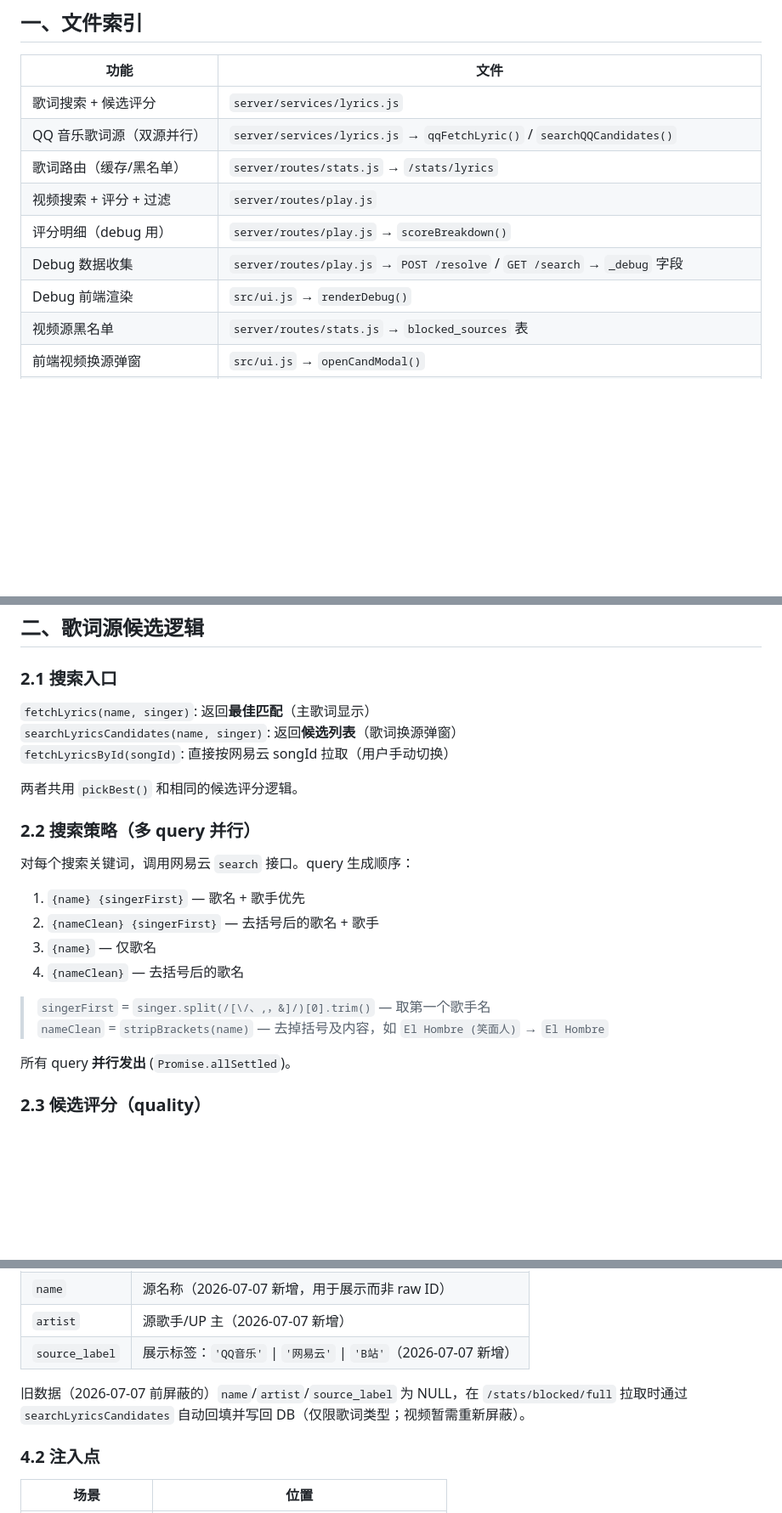
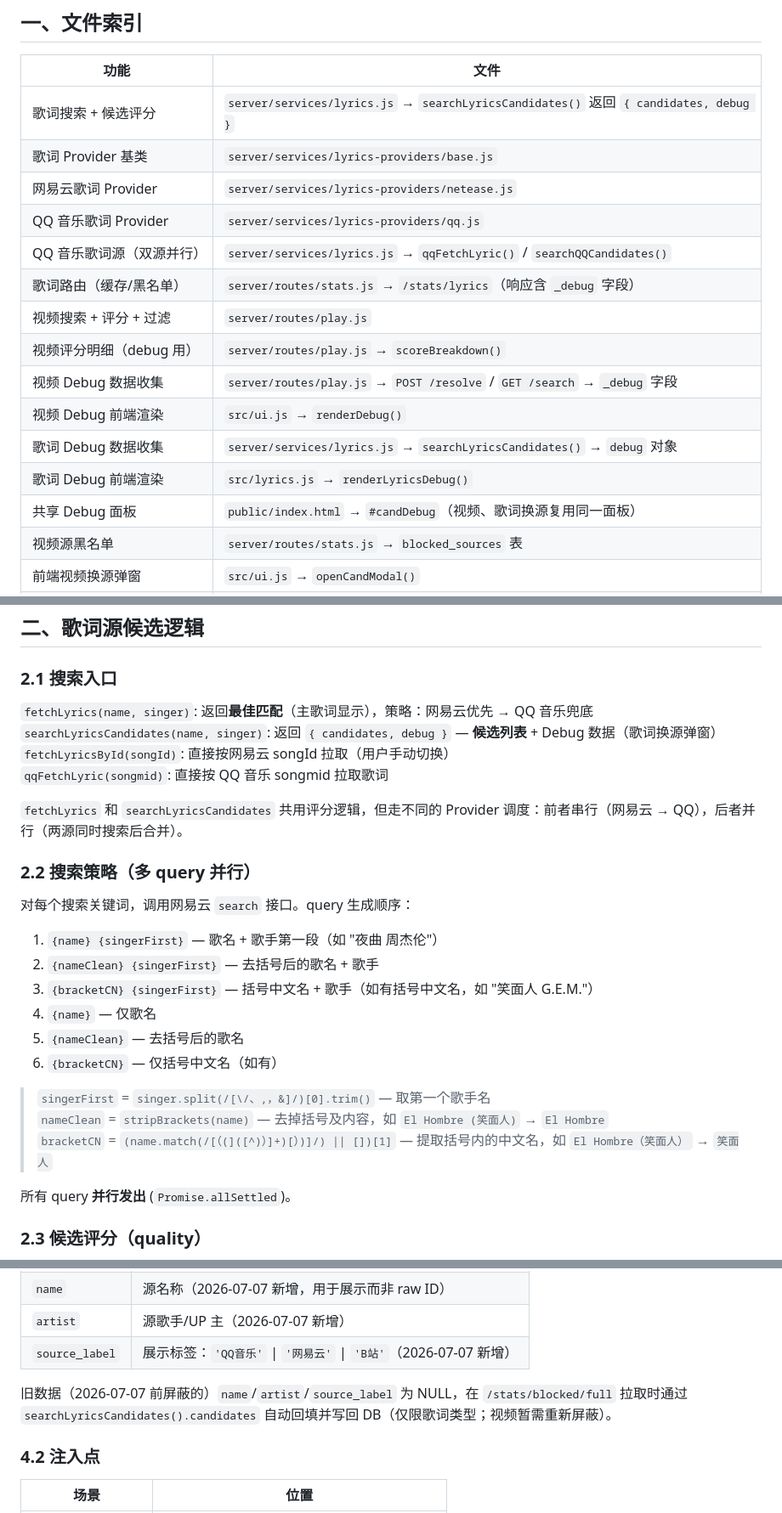
Before and after one commit to sherlockguo-yc/WeMusic, a Markdown page: docs/功能规格/候选选择.md, 3 parts joined by grey strips. Shown at 85% size. GitHub-like rendering; blank space fills up the shorter version.

```diff
--- a/docs/功能规格/候选选择.md
+++ b/docs/功能规格/候选选择.md
@@ -8,13 +8,19 @@
 
 | 功能 | 文件 |
 |---|---|
-| 歌词搜索 + 候选评分 | `server/services/lyrics.js` |
+| 歌词搜索 + 候选评分 | `server/services/lyrics.js` → `searchLyricsCandidates()` 返回 `{ candidates, debug }` |
+| 歌词 Provider 基类 | `server/services/lyrics-providers/base.js` |
+| 网易云歌词 Provider | `server/services/lyrics-providers/netease.js` |
+| QQ 音乐歌词 Provider | `server/services/lyrics-providers/qq.js` |
 | QQ 音乐歌词源（双源并行） | `server/services/lyrics.js` → `qqFetchLyric()` / `searchQQCandidates()` |
-| 歌词路由（缓存/黑名单） | `server/routes/stats.js` → `/stats/lyrics` |
+| 歌词路由（缓存/黑名单） | `server/routes/stats.js` → `/stats/lyrics`（响应含 `_debug` 字段） |
 | 视频搜索 + 评分 + 过滤 | `server/routes/play.js` |
-| 评分明细（debug 用） | `server/routes/play.js` → `scoreBreakdown()` |
-| Debug 数据收集 | `server/routes/play.js` → `POST /resolve` / `GET /search` → `_debug` 字段 |
-| Debug 前端渲染 | `src/ui.js` → `renderDebug()` |
+| 视频评分明细（debug 用） | `server/routes/play.js` → `scoreBreakdown()` |
+| 视频 Debug 数据收集 | `server/routes/play.js` → `POST /resolve` / `GET /search` → `_debug` 字段 |
+| 视频 Debug 前端渲染 | `src/ui.js` → `renderDebug()` |
+| 歌词 Debug 数据收集 | `server/services/lyrics.js` → `searchLyricsCandidates()` → `debug` 对象 |
+| 歌词 Debug 前端渲染 | `src/lyrics.js` → `renderLyricsDebug()` |
+| 共享 Debug 面板 | `public/index.html` → `#candDebug`（视频、歌词换源复用同一面板） |
 | 视频源黑名单 | `server/routes/stats.js` → `blocked_sources` 表 |
 | 前端视频换源弹窗 | `src/ui.js` → `openCandModal()` |
 | 前端歌词换源弹窗 | `src/lyrics.js` → `openLyricsSwitchModal()` |
@@ -27,23 +33,27 @@
 
 ### 2.1 搜索入口
 
-`fetchLyrics(name, singer)`: 返回**最佳匹配**（主歌词显示）
-`searchLyricsCandidates(name, singer)`: 返回**候选列表**（歌词换源弹窗）
+`fetchLyrics(name, singer)`: 返回**最佳匹配**（主歌词显示），策略：网易云优先 → QQ 音乐兜底
+`searchLyricsCandidates(name, singer)`: 返回 `{ candidates, debug }` — **候选列表** + Debug 数据（歌词换源弹窗）
 `fetchLyricsById(songId)`: 直接按网易云 songId 拉取（用户手动切换）
+`qqFetchLyric(songmid)`: 直接按 QQ 音乐 songmid 拉取歌词
 
-两者共用 `pickBest()` 和相同的候选评分逻辑。
+`fetchLyrics` 和 `searchLyricsCandidates` 共用评分逻辑，但走不同的 Provider 调度：前者串行（网易云 → QQ），后者并行（两源同时搜索后合并）。
 
 ### 2.2 搜索策略（多 query 并行）
 
 对每个搜索关键词，调用网易云 `search` 接口。query 生成顺序：
 
-1. `{name} {singerFirst}` — 歌名 + 歌手优先
+1. `{name} {singerFirst}` — 歌名 + 歌手第一段（如 "夜曲 周杰伦"）
 2. `{nameClean} {singerFirst}` — 去括号后的歌名 + 歌手
-3. `{name}` — 仅歌名
-4. `{nameClean}` — 去括号后的歌名
+3. `{bracketCN} {singerFirst}` — 括号中文名 + 歌手（如有括号中文名，如 "笑面人 G.E.M."）
+4. `{name}` — 仅歌名
+5. `{nameClean}` — 去括号后的歌名
+6. `{bracketCN}` — 仅括号中文名（如有）
 
 > `singerFirst` = `singer.split(/[\/、,，&]/)[0].trim()` — 取第一个歌手名
 > `nameClean` = `stripBrackets(name)` — 去掉括号及内容，如 `El Hombre (笑面人)` → `El Hombre`
+> `bracketCN` = `(name.match(/[（(]([^)）]+)[）)]/) || [])[1]` — 提取括号内的中文名，如 `El Hombre（笑面人）` → `笑面人`
 
 所有 query **并行发出** (`Promise.allSettled`)。
 
@@ -280,7 +328,7 @@ N+2. `{bracketCN}` — 仅括号中文名
 | `artist` | 源歌手/UP 主（2026-07-07 新增） |
 | `source_label` | 展示标签：`'QQ音乐'` \| `'网易云'` \| `'B站'`（2026-07-07 新增） |
 
-旧数据（2026-07-07 前屏蔽的）`name`/`artist`/`source_label` 为 NULL，在 `/stats/blocked/full` 拉取时通过 `searchLyricsCandidates` 自动回填并写回 DB（仅限歌词类型；视频暂需重新屏蔽）。
+旧数据（2026-07-07 前屏蔽的）`name`/`artist`/`source_label` 为 NULL，在 `/stats/blocked/full` 拉取时通过 `searchLyricsCandidates().candidates` 自动回填并写回 DB（仅限歌词类型；视频暂需重新屏蔽）。
 
 ### 4.2 注入点
 
```
Also changed, not shown: other parts of docs/功能规格/候选选择.md (+40 -2 lines), 1 other file.
